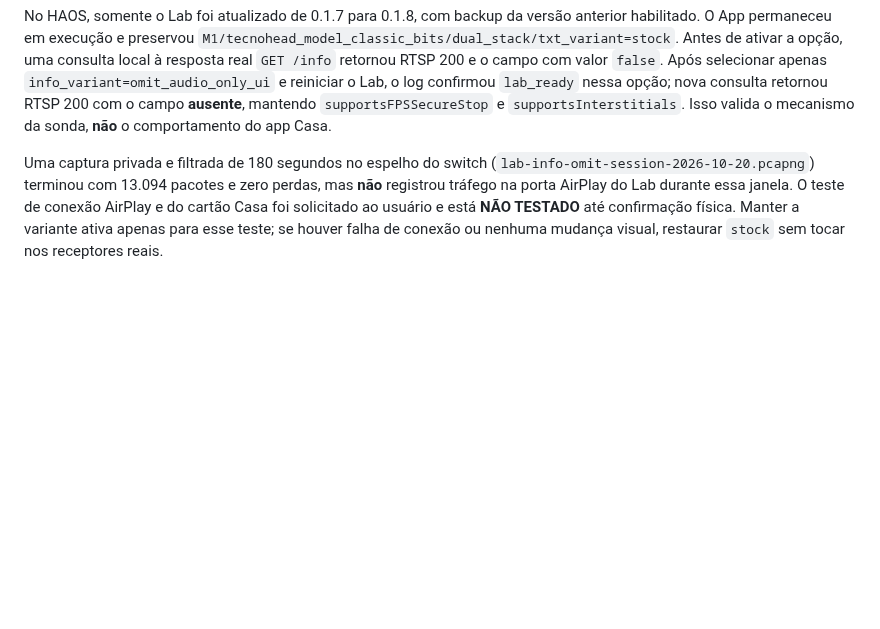
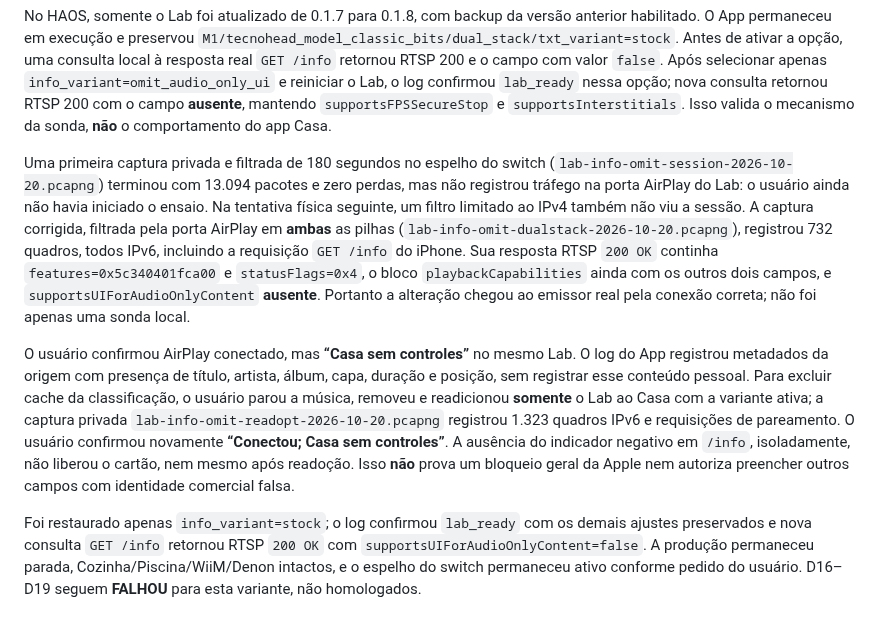
Before and after one commit to aoliveira07/tecnohead-multimidia, a Markdown page: docs/AIRPLAY_TRIAL_LAB.md, the part around the change. Drawn GitHub-style; blank space fills up the shorter version.

Commit message:
docs: record negative Casa UI trial for Lab info hint

```diff
--- a/docs/AIRPLAY_TRIAL_LAB.md
+++ b/docs/AIRPLAY_TRIAL_LAB.md
@@ -696,10 +696,34 @@ RTSP 200 e o campo com valor `false`. Após selecionar apenas
 `supportsInterstitials`. Isso valida o mecanismo da sonda, **não** o
 comportamento do app Casa.
 
-Uma captura privada e filtrada de 180 segundos no espelho do switch
-(`lab-info-omit-session-2026-10-20.pcapng`) terminou com 13.094 pacotes e
-zero perdas, mas **não** registrou tráfego na porta AirPlay do Lab durante
-essa janela. O teste de conexão AirPlay e do cartão Casa foi solicitado
-ao usuário e está **NÃO TESTADO** até confirmação física. Manter a
-variante ativa apenas para esse teste; se houver falha de conexão ou
-nenhuma mudança visual, restaurar `stock` sem tocar nos receptores reais.
+Uma primeira captura privada e filtrada de 180 segundos no espelho do
+switch (`lab-info-omit-session-2026-10-20.pcapng`) terminou com 13.094
+pacotes e zero perdas, mas não registrou tráfego na porta AirPlay do Lab:
+o usuário ainda não havia iniciado o ensaio. Na tentativa física seguinte,
+um filtro limitado ao IPv4 também não viu a sessão. A captura corrigida,
+filtrada pela porta AirPlay em **ambas** as pilhas
+(`lab-info-omit-dualstack-2026-10-20.pcapng`), registrou 732 quadros, todos
+IPv6, incluindo a requisição `GET /info` do iPhone. Sua resposta RTSP
+`200 OK` continha `features=0x5c340401fca00` e `statusFlags=0x4`, o bloco
+`playbackCapabilities` ainda com os outros dois campos, e
+`supportsUIForAudioOnlyContent` **ausente**. Portanto a alteração chegou
+ao emissor real pela conexão correta; não foi apenas uma sonda local.
+
+O usuário confirmou AirPlay conectado, mas **“Casa sem controles”** no
+mesmo Lab. O log do App registrou metadados da origem com presença de
+título, artista, álbum, capa, duração e posição, sem registrar esse
+conteúdo pessoal. Para excluir cache da classificação, o usuário parou a
+música, removeu e readicionou **somente** o Lab ao Casa com a variante
+ativa; a captura privada `lab-info-omit-readopt-2026-10-20.pcapng`
+registrou 1.323 quadros IPv6 e requisições de pareamento. O usuário
+confirmou novamente **“Conectou; Casa sem controles”**. A ausência do
+indicador negativo em `/info`, isoladamente, não liberou o cartão, nem
+mesmo após readoção. Isso **não** prova um bloqueio geral da Apple nem
+autoriza preencher outros campos com identidade comercial falsa.
+
+Foi restaurado apenas `info_variant=stock`; o log confirmou `lab_ready`
+com os demais ajustes preservados e nova consulta `GET /info` retornou
+RTSP `200 OK` com `supportsUIForAudioOnlyContent=false`. A produção
+permaneceu parada, Cozinha/Piscina/WiiM/Denon intactos, e o espelho do
+switch permaneceu ativo conforme pedido do usuário. D16–D19 seguem
+**FALHOU** para esta variante, não homologados.
```
